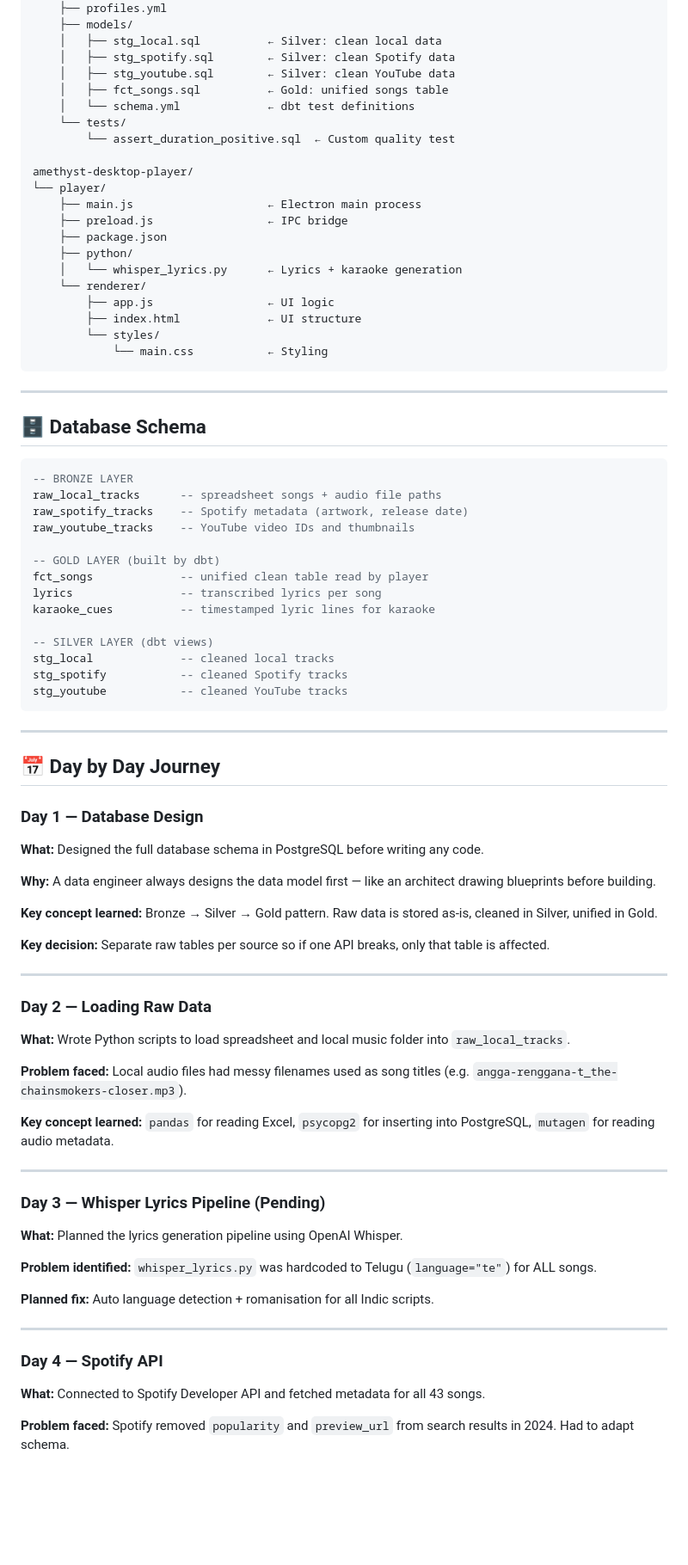
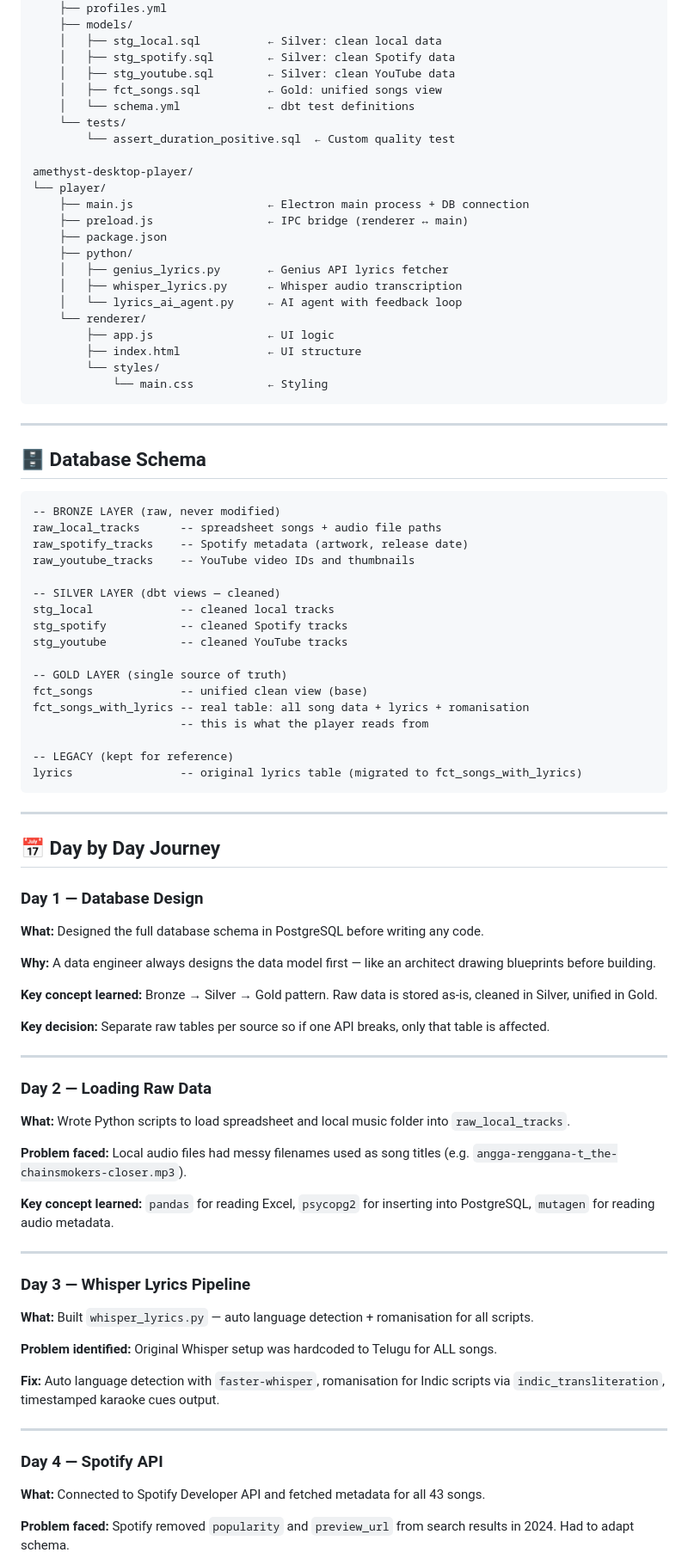
Before and after one commit to NaveNexus7/amethyst-music-pipeline, a Markdown page: README.md, the part around one of its changes. Shown at 86% size. Rendered like a GitHub page; blank space fills up the shorter version.

````diff
--- a/README.md
+++ b/README.md
@@ -90,18 +102,20 @@ music_pipeline/                    ← Main pipeline folder
     │   ├── stg_local.sql          ← Silver: clean local data
     │   ├── stg_spotify.sql        ← Silver: clean Spotify data
     │   ├── stg_youtube.sql        ← Silver: clean YouTube data
-    │   ├── fct_songs.sql          ← Gold: unified songs table
+    │   ├── fct_songs.sql          ← Gold: unified songs view
     │   └── schema.yml             ← dbt test definitions
     └── tests/
         └── assert_duration_positive.sql  ← Custom quality test
 
 amethyst-desktop-player/
 └── player/
-    ├── main.js                    ← Electron main process
-    ├── preload.js                 ← IPC bridge
+    ├── main.js                    ← Electron main process + DB connection
+    ├── preload.js                 ← IPC bridge (renderer ↔ main)
     ├── package.json
     ├── python/
-    │   └── whisper_lyrics.py      ← Lyrics + karaoke generation
+    │   ├── genius_lyrics.py       ← Genius API lyrics fetcher
+    │   ├── whisper_lyrics.py      ← Whisper audio transcription
+    │   └── lyrics_ai_agent.py     ← AI agent with feedback loop
     └── renderer/
         ├── app.js                 ← UI logic
         ├── index.html             ← UI structure
@@ -113,21 +127,24 @@ amethyst-desktop-player/
 
 ## 🗄️ Database Schema
 
-```sql
--- BRONZE LAYER
+```
+-- BRONZE LAYER (raw, never modified)
 raw_local_tracks      -- spreadsheet songs + audio file paths
 raw_spotify_tracks    -- Spotify metadata (artwork, release date)
 raw_youtube_tracks    -- YouTube video IDs and thumbnails
 
--- GOLD LAYER (built by dbt)
-fct_songs             -- unified clean table read by player
-lyrics                -- transcribed lyrics per song
-karaoke_cues          -- timestamped lyric lines for karaoke
-
--- SILVER LAYER (dbt views)
+-- SILVER LAYER (dbt views — cleaned)
 stg_local             -- cleaned local tracks
 stg_spotify           -- cleaned Spotify tracks
 stg_youtube           -- cleaned YouTube tracks
+
+-- GOLD LAYER (single source of truth)
+fct_songs             -- unified clean view (base)
+fct_songs_with_lyrics -- real table: all song data + lyrics + romanisation
+                      -- this is what the player reads from
+
+-- LEGACY (kept for reference)
+lyrics                -- original lyrics table (migrated to fct_songs_with_lyrics)
 ```
 
 ---
@@ -135,6 +152,7 @@ stg_youtube           -- cleaned YouTube tracks
 ## 📅 Day by Day Journey
 
 ### Day 1 — Database Design
+
 **What:** Designed the full database schema in PostgreSQL before writing any code.
 
 **Why:** A data engineer always designs the data model first — like an architect drawing blueprints before building.
@@ -146,6 +164,7 @@ stg_youtube           -- cleaned YouTube tracks
 ---
 
 ### Day 2 — Loading Raw Data
+
 **What:** Wrote Python scripts to load spreadsheet and local music folder into `raw_local_tracks`.
 
 **Problem faced:** Local audio files had messy filenames used as song titles (e.g. `angga-renggana-t_the-chainsmokers-closer.mp3`).
@@ -154,16 +173,18 @@ stg_youtube           -- cleaned YouTube tracks
 
 ---
 
-### Day 3 — Whisper Lyrics Pipeline (Pending)
-**What:** Planned the lyrics generation pipeline using OpenAI Whisper.
+### Day 3 — Whisper Lyrics Pipeline
 
-**Problem identified:** `whisper_lyrics.py` was hardcoded to Telugu (`language="te"`) for ALL songs.
+**What:** Built `whisper_lyrics.py` — auto language detection + romanisation for all scripts.
 
-**Planned fix:** Auto language detection + romanisation for all Indic scripts.
+**Problem identified:** Original Whisper setup was hardcoded to Telugu for ALL songs.
+
+**Fix:** Auto language detection with `faster-whisper`, romanisation for Indic scripts via `indic_transliteration`, timestamped karaoke cues output.
 
 ---
 
 ### Day 4 — Spotify API
+
 **What:** Connected to Spotify Developer API and fetched metadata for all 43 songs.
 
 **Problem faced:** Spotify removed `popularity` and `preview_url` from search results in 2024. Had to adapt schema.
````
Also changed, not shown: other parts of README.md (+149 -43 lines).
